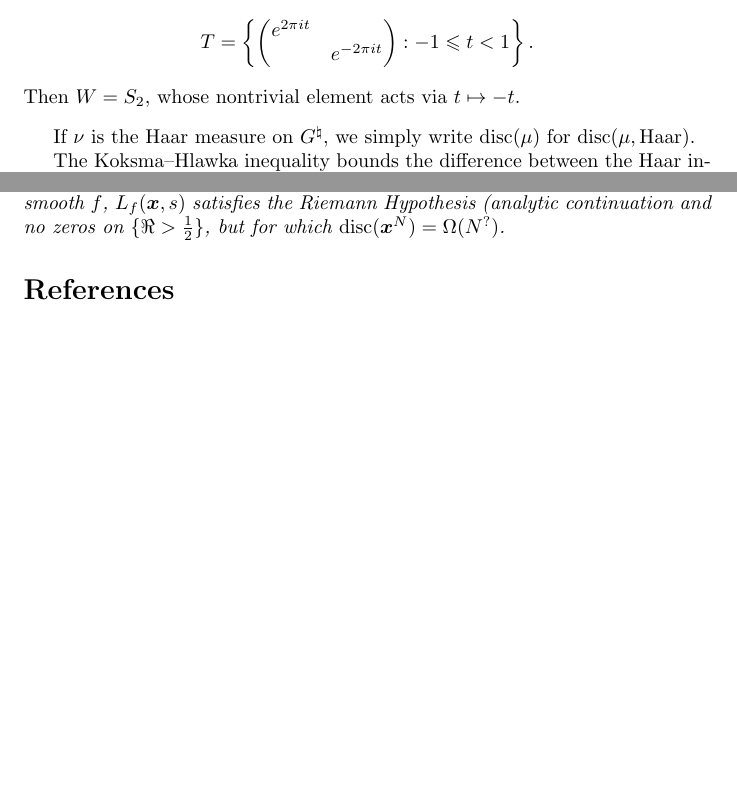
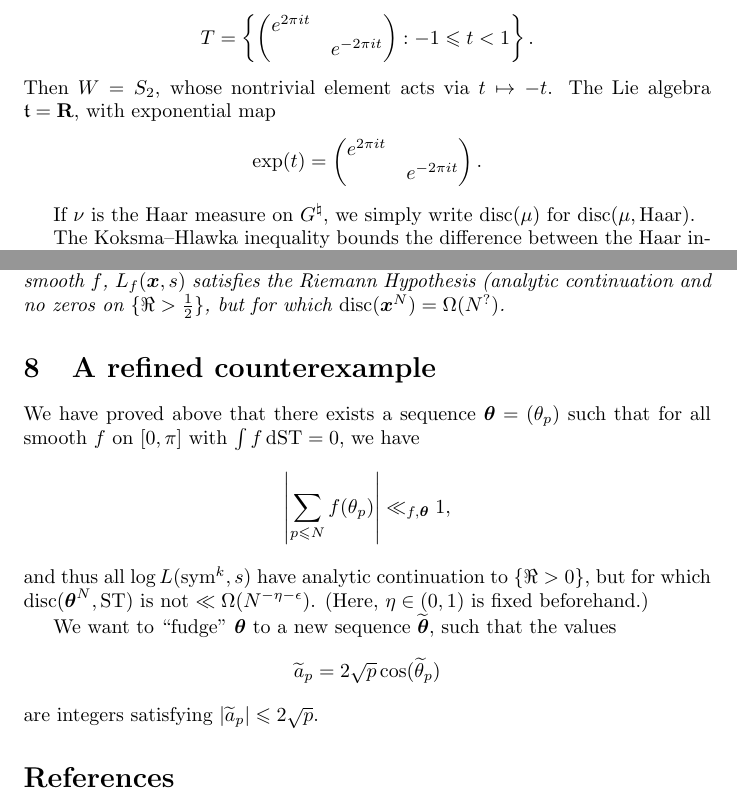
Before and after one commit to dkmiller/tidbits, a LaTeX document (2016-07-29_strange-L.tex): two parts of pages 5 and 15 of 16, joined at a grey line, cut so that both start at the same text, the shorter picture padded with empty space. Compiled offline with pdfLaTeX.

Commit message:
old stuff

```diff
--- a/2016-07-29_strange-L.tex
+++ b/2016-07-29_strange-L.tex
@@ -316,7 +316,11 @@ Let $G=\SU(2)$ with maximal torus
 \[
 	T = \left\{ \begin{pmatrix} e^{2\pi i t} \\ & e^{-2\pi i t} \end{pmatrix} : -1\leqslant t <1\right\} .
 \]
-Then $W=S_2$, whose nontrivial element acts via $t\mapsto -t$.
+Then $W=S_2$, whose nontrivial element acts via $t\mapsto -t$. The Lie algebra
+$\ft=\bR$, with exponential map
+\[
+	\exp(t) = \begin{pmatrix} e^{2\pi i t} \\ & e^{-2\pi i t} \end{pmatrix} .
+\]
 \end{example}
 
 If $\nu$ is the Haar measure on $G^\natural$, we simply write
@@ -929,6 +933,27 @@ $\disc(\bx^N)=\Omega(N^?)$.
 
 
 
+\section{A refined counterexample}
+
+We have proved above that there exists a sequence $\btheta=(\theta_p)$ such
+that for all smooth $f$ on $[0,\pi]$ with $\int f\, \dd\ST=0$, we have
+\[
+	\left| \sum_{p\leqslant N} f(\theta_p)\right| \ll_{f,\btheta} 1 ,
+\]
+and thus all $\log L(\sym^k,s)$ have analytic continuation to $\{\Re >0\}$, but
+for which $\disc(\btheta^N,\ST)$ is not $\ll \Omega(N^{-\eta-\epsilon})$.
+(Here, $\eta\in (0,1)$ is fixed beforehand.)
+
+We want to ``fudge'' $\btheta$ to a new sequence $\widetilde\btheta$, such that
+the values
+\[
+	\widetilde a_p = 2\sqrt p \cos(\widetilde\theta_p)
+\]
+are integers satisfying $|\widetilde a_p| \leqslant 2\sqrt p$.
+
+
+
+
 
 \bibliographystyle{alpha}
 \bibliography{tidbit-sources}
```
Also changed, not shown: 2016-07-29_strange-L.pdf.
